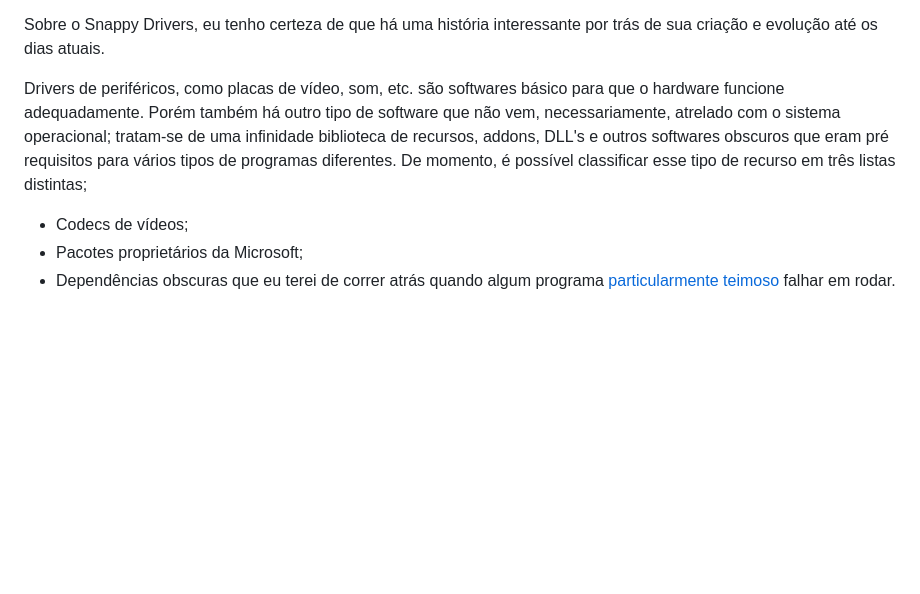
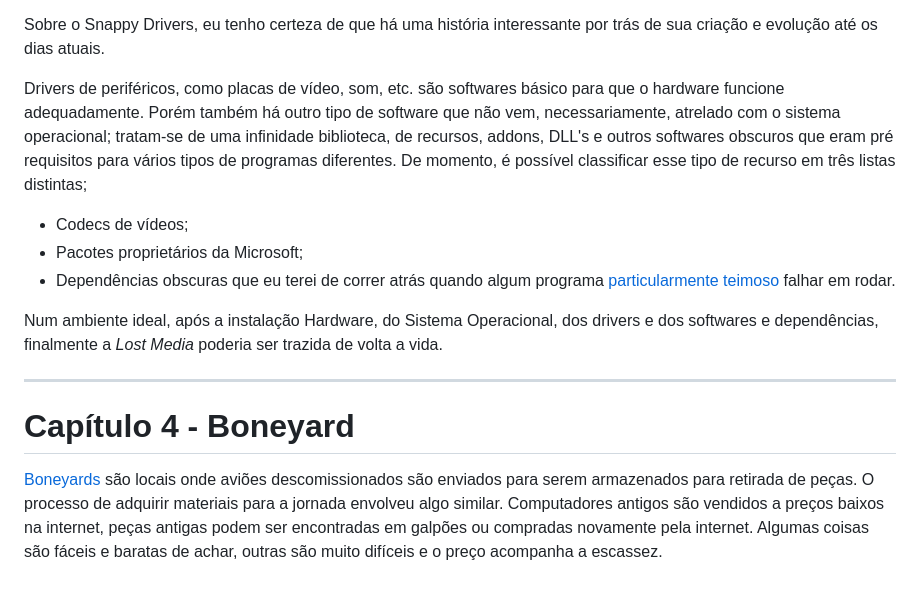
Before and after one commit to Henrique-Araujo91/Estudos, a Markdown page: Serial Experiments X/Optiplex 990/README.md, the part around the change. Drawn GitHub-style; blank space fills up the shorter version.

Commit message:
01/04/26

```diff
--- a/Serial Experiments X/Optiplex 990/README.md
+++ b/Serial Experiments X/Optiplex 990/README.md
@@ -167,7 +167,15 @@ Após escolhido o meio, a isntalação é feita e... tanto o Windows XP quanto o
 
 Sobre o Snappy Drivers, eu tenho certeza de que há uma história interessante por trás de sua criação e evolução até os dias atuais.
 
-Drivers de periféricos, como placas de vídeo, som, etc. são softwares básico para que o hardware funcione adequadamente. Porém também há outro tipo de software que não vem, necessariamente, atrelado com o sistema operacional; tratam-se de uma infinidade biblioteca de recursos, addons, DLL's e outros softwares obscuros que eram pré requisitos para vários tipos de programas diferentes. De momento, é possível classificar esse tipo de recurso em três listas distintas;
+Drivers de periféricos, como placas de vídeo, som, etc. são softwares básico para que o hardware funcione adequadamente. Porém também há outro tipo de software que não vem, necessariamente, atrelado com o sistema operacional; tratam-se de uma infinidade biblioteca, de recursos, addons, DLL's e outros softwares obscuros que eram pré requisitos para vários tipos de programas diferentes. De momento, é possível classificar esse tipo de recurso em três listas distintas;
 + Codecs de vídeos;
 + Pacotes proprietários da Microsoft;
 + Dependências obscuras que eu terei de correr atrás quando algum programa [particularmente teimoso](https://en.wikipedia.org/wiki/King%27s_Quest:_Mask_of_Eternity) falhar em rodar.
+
+Num ambiente ideal, após a instalação Hardware, do Sistema Operacional, dos drivers e dos softwares e dependências, finalmente a *Lost Media* poderia ser trazida de volta a vida.
+
+---
+
+# Capítulo 4 - Boneyard
+
+[Boneyards](https://en.wikipedia.org/wiki/Aircraft_graveyard) são locais onde aviões descomissionados são enviados para serem armazenados para retirada de peças. O processo de adquirir materiais para a jornada envolveu algo similar. Computadores antigos são vendidos a preços baixos na internet, peças antigas podem ser encontradas em galpões ou compradas novamente pela internet. Algumas coisas são fáceis e baratas de achar, outras são muito difíceis e o preço acompanha a escassez.
```
